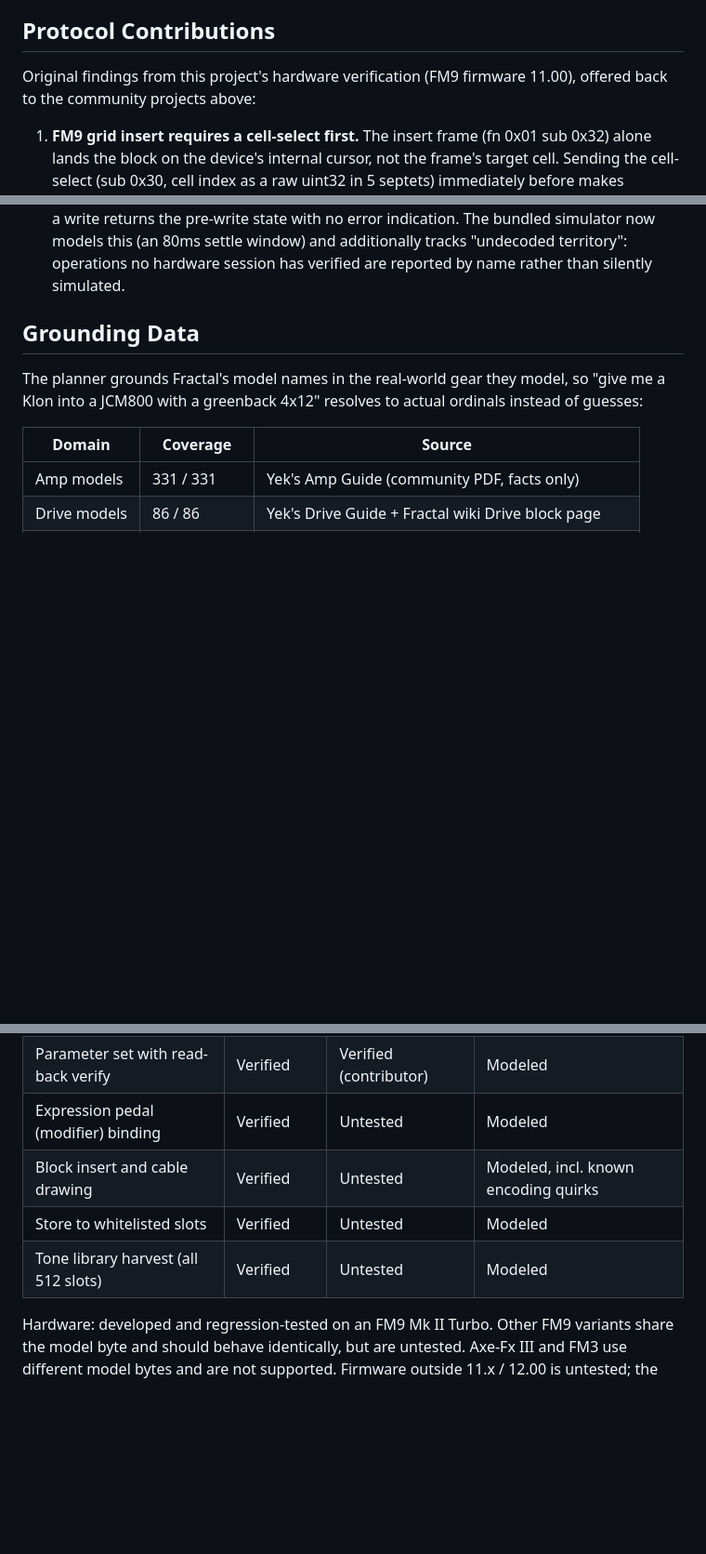
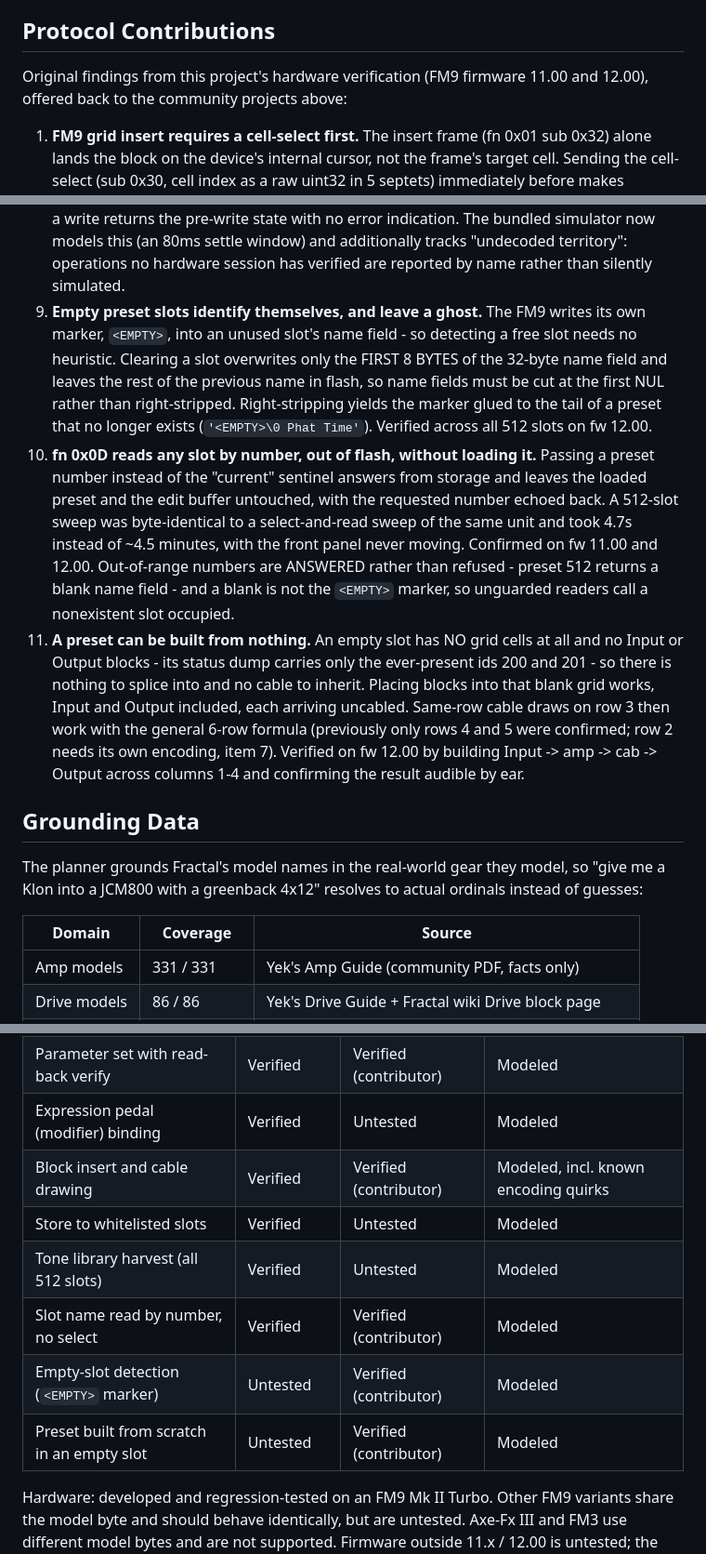
Before and after one commit to bschmalz81401/ToneCommand, a Markdown page: README.md, 3 parts joined by grey strips. Shown at 93% size. Rendered like a GitHub page; blank space fills up the shorter version.

Commit message:
README: bring the fw 12.00 column and contributions current
The compatibility table still listed block insert and cable drawing as
untested on fw 12.00; the from-scratch build in this PR exercises both.
Three rows added for what the empty-slot work established, with the 11.00
column left honest: the by-number read is confirmed on both firmwares (the
maintainer verified it on the reference unit), but the <EMPTY> marker
could not be exercised there because that unit has no empty slot, so it
stays 12.00-only rather than assumed.

Protocol Contributions gains the three findings worth offering upstream -
the <EMPTY> marker and the ghost that makes cutting at the first NUL
mandatory, the non-destructive by-number read including its unrefused
out-of-range answer, and building a chain into a blank grid with row-3
cables. The section header said firmware 11.00 while already citing a
12.00 finding, so it now says both.

build_133.py's comment names a wire slot, so it says which numbering.

```diff
--- a/README.md
+++ b/README.md
@@ -186,7 +186,7 @@ Designed so it cannot hurt a rig you care about:
 ## Protocol Contributions
 
 Original findings from this project's hardware verification (FM9 firmware
-11.00), offered back to the community projects above:
+11.00 and 12.00), offered back to the community projects above:
 
 1. **FM9 grid insert requires a cell-select first.** The insert frame
    (fn 0x01 sub 0x32) alone lands the block on the device's internal
@@ -240,6 +240,32 @@ Original findings from this project's hardware verification (FM9 firmware
    window) and additionally tracks "undecoded territory": operations no
    hardware session has verified are reported by name rather than
    silently simulated.
+9. **Empty preset slots identify themselves, and leave a ghost.** The FM9
+   writes its own marker, `<EMPTY>`, into an unused slot's name field - so
+   detecting a free slot needs no heuristic. Clearing a slot overwrites
+   only the FIRST 8 BYTES of the 32-byte name field and leaves the rest of
+   the previous name in flash, so name fields must be cut at the first NUL
+   rather than right-stripped. Right-stripping yields the marker glued to
+   the tail of a preset that no longer exists (`'<EMPTY>\0 Phat Time'`).
+   Verified across all 512 slots on fw 12.00.
+10. **fn 0x0D reads any slot by number, out of flash, without loading it.**
+    Passing a preset number instead of the "current" sentinel answers from
+    storage and leaves the loaded preset and the edit buffer untouched, with
+    the requested number echoed back. A 512-slot sweep was byte-identical to
+    a select-and-read sweep of the same unit and took 4.7s instead of ~4.5
+    minutes, with the front panel never moving. Confirmed on fw 11.00 and
+    12.00. Out-of-range numbers are ANSWERED rather than refused - preset
+    512 returns a blank name field - and a blank is not the `<EMPTY>`
+    marker, so unguarded readers call a nonexistent slot occupied.
+11. **A preset can be built from nothing.** An empty slot has NO grid cells
+    at all and no Input or Output blocks - its status dump carries only the
+    ever-present ids 200 and 201 - so there is nothing to splice into and no
+    cable to inherit. Placing blocks into that blank grid works, Input and
+    Output included, each arriving uncabled. Same-row cable draws on row 3
+    then work with the general 6-row formula (previously only rows 4 and 5
+    were confirmed; row 2 needs its own encoding, item 7). Verified on
+    fw 12.00 by building Input -> amp -> cab -> Output across columns 1-4
+    and confirming the result audible by ear.
 
 ## Grounding Data
 
@@ -268,9 +294,12 @@ project's regression runs; nothing below is assumed.
 | Scene, bypass, channel control | Verified | Verified (contributor) | Modeled |
 | Parameter set with read-back verify | Verified | Verified (contributor) | Modeled |
 | Expression pedal (modifier) binding | Verified | Untested | Modeled |
-| Block insert and cable drawing | Verified | Untested | Modeled, incl. known encoding quirks |
+| Block insert and cable drawing | Verified | Verified (contributor) | Modeled, incl. known encoding quirks |
 | Store to whitelisted slots | Verified | Untested | Modeled |
 | Tone library harvest (all 512 slots) | Verified | Untested | Modeled |
+| Slot name read by number, no select | Verified | Verified (contributor) | Modeled |
+| Empty-slot detection (`<EMPTY>` marker) | Untested | Verified (contributor) | Modeled |
+| Preset built from scratch in an empty slot | Untested | Verified (contributor) | Modeled |
 
 Hardware: developed and regression-tested on an FM9 Mk II Turbo. Other
 FM9 variants share the model byte and should behave identically, but are
```
Also changed, not shown: other parts of README.md (+1 -1 lines).
